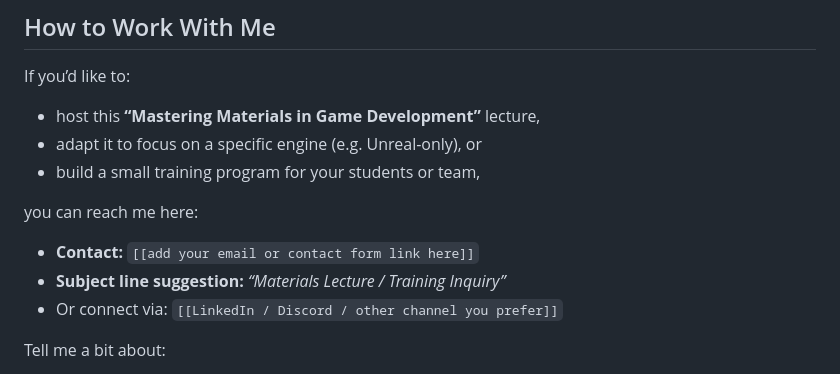
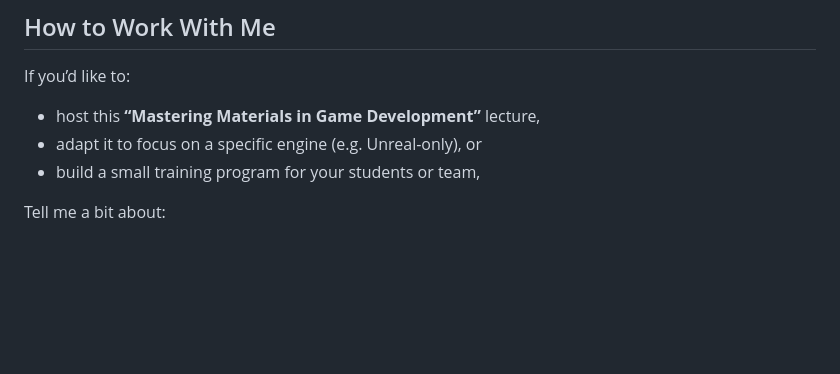
Before and after one commit to Sreyeesh/mentor-site, a Markdown page: content/posts/mastering-materials-in-game-development-recap-of-today-s-lecture-and-how-i-can-teach-your-team.md, the part around the change. Drawn GitHub-style; blank space fills up the shorter version.

Commit message:
feat(blog): update mastering materials in game dev post

```diff
--- a/content/posts/mastering-materials-in-game-development-recap-of-today-s-lecture-and-how-i-can-teach-your-team.md
+++ b/content/posts/mastering-materials-in-game-development-recap-of-today-s-lecture-and-how-i-can-teach-your-team.md
@@ -181,12 +181,6 @@ If you’d like to:
 - adapt it to focus on a specific engine (e.g. Unreal-only), or
 - build a small training program for your students or team,
 
-you can reach me here:
-
-- **Contact:** `[[add your email or contact form link here]]`
-- **Subject line suggestion:** *“Materials Lecture / Training Inquiry”*
-- Or connect via: `[[LinkedIn / Discord / other channel you prefer]]`
-
 Tell me a bit about:
 - who your audience is (students, studio team, community)
 - their level (beginner / intermediate / mixed)
```
